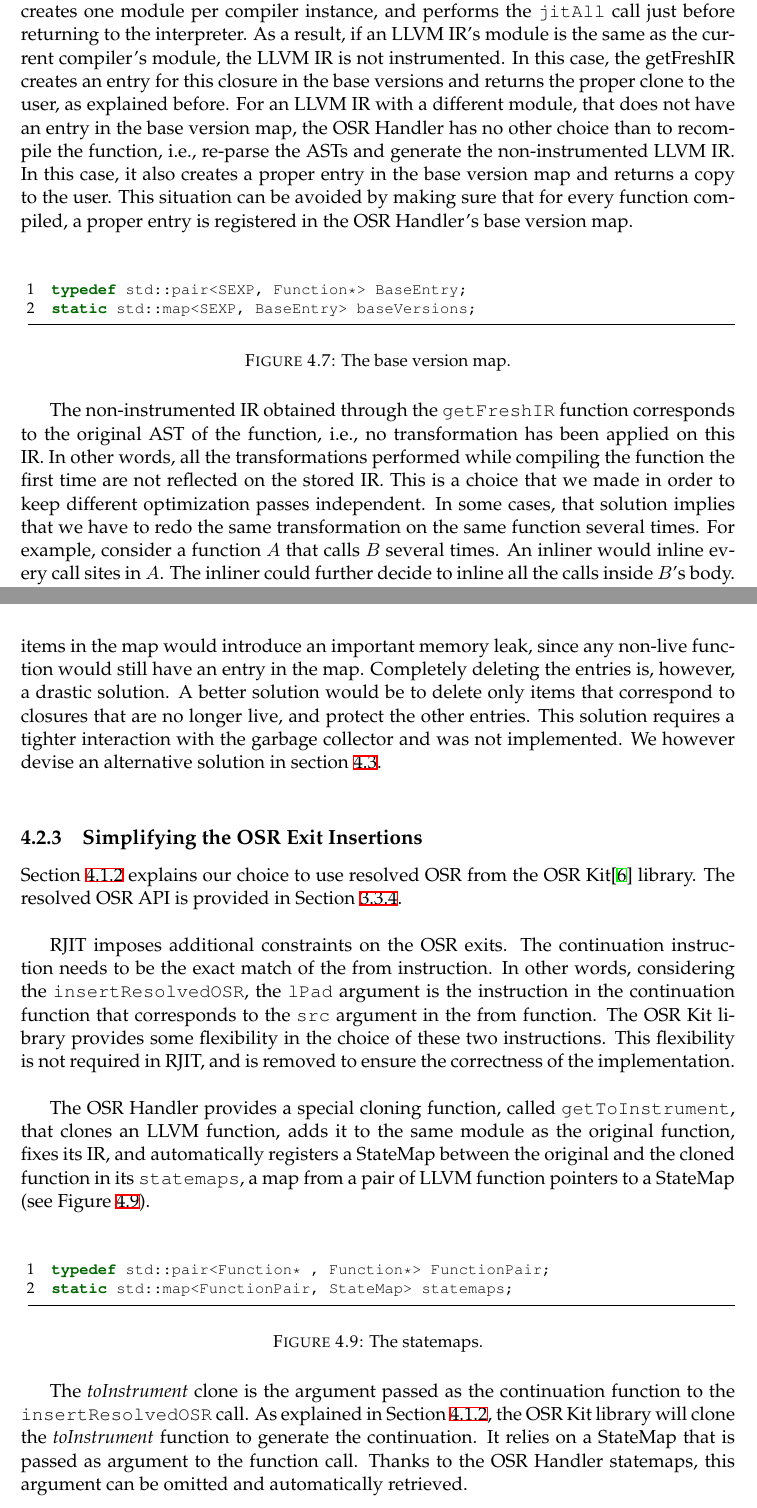
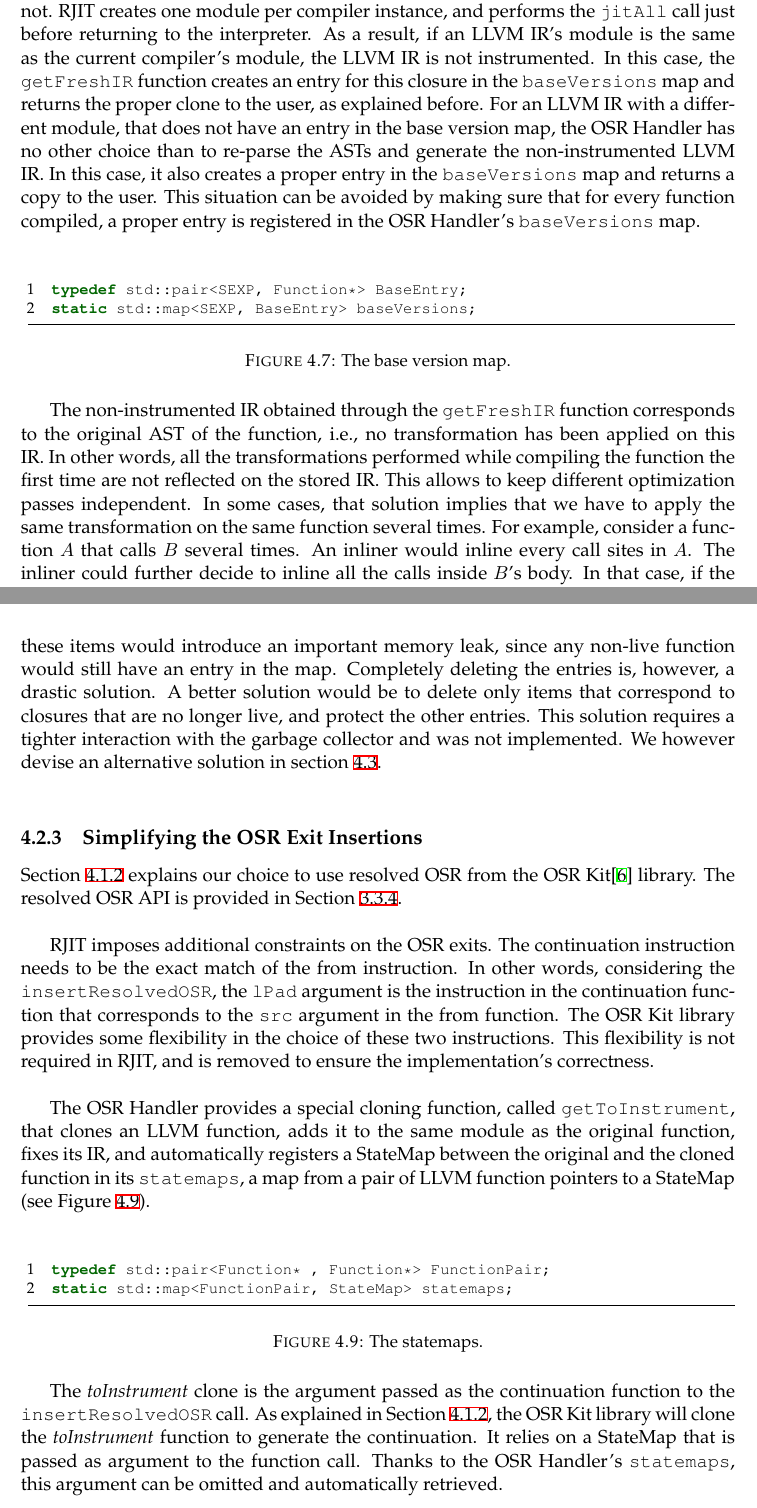
Before and after one commit to aghosn/master-thesis, a LaTeX thesis (MasterThesis/main.tex, which reads MasterThesis/Chapters/Chapter4new.tex): two parts of pages 65 and 67 of 97, joined at a grey line, cut so that both start at the same text. The pictures show the PDF file MasterThesis/main.pdf that the author committed with the source.

Commit message:
Correcting Chapter 4

```diff
--- a/MasterThesis/Chapters/Chapter4new.tex
+++ b/MasterThesis/Chapters/Chapter4new.tex
@@ -278,10 +278,10 @@ The non-instrumented LLVM IR no longer exists.
 The naive solution is to recompile the function from scratch, i.e., re-parse the corresponding AST and emit the corresponding non-instrumented LLVM IR, which seems very expensive.\\
 
 The OSR Handler enables to record non-instrumented IRs that it encounters.
-Non-instrumented IRs are registered in the \codekey{base version} map, a map from a SEXP closure to a \codekey{NATIVESXP} function SEXP.
+Non-instrumented IRs are registered in the \codekey{baseVersions} map, a map from a SEXP closure to a \codekey{NATIVESXP} function SEXP.
 This singleton provides a special function, called \codekey{getFreshIR}, that takes as parameter a SEXP closure and a compiler instance, and returns a function SEXP (see signature Figure \ref{fig:getfreshir}).
 The OSR Handler extracts the function from the closure, and checks its type.
-Depending on the type of the function and the content of the base version map, it selects the less costly solution to get the non-instrumented IR.\\
+Depending on the type of the function and the content of the \codekey{baseVersions} map, it selects the less costly solution to get the non-instrumented IR.\\
 
 \begin{figure}[h]
 \includecode{Code/getFreshIR.h}
@@ -292,7 +292,7 @@ Depending on the type of the function and the content of the base version map, i
 The OSR Handler \codekey{getFreshIR} function compiles and registers non-\codekey{NATIVESXP} functions (case \ref{toCompile}).
 The OSR Handler invokes the compiler on the function, and creates two clones of the resulting non-instrumented IR.
 Both clones are not part of the current compilation module, i.e., their IRs are not instrumented when the \codekey{jitAll} function is called.
-One clone is wrapped inside a copy of the function SEXP and stored in the base version map.
+One clone is wrapped inside a copy of the function SEXP and stored in the \codekey{baseVersions} map.
 The other clone is also wrapped inside a copy of the function SEXP and returned to the user.\\
 
 Calling \codekey{getFreshIR} on a function that was not previously compiled can be viewed as an ahead of time (AOT) compilation strategy.
@@ -307,10 +307,10 @@ Cloning the function SEXP requires to clone the LLVM IR, and insert it in a new
 When the closure passed as argument does not have an entry in the base version map, the OSR Handler must determine if the IR is instrumented or not.
 RJIT creates one module per compiler instance, and performs the \codekey{jitAll} call just before returning to the interpreter.
 As a result, if an LLVM IR's module is the same as the current compiler's module, the LLVM IR is not instrumented.
-In this case, the getFreshIR creates an entry for this closure in the base versions and returns the proper clone to the user, as explained before.
-For an LLVM IR with a different module, that does not have an entry in the base version map, the OSR Handler has no other choice than to recompile the function, i.e., re-parse the ASTs and generate the non-instrumented LLVM IR.
-In this case, it also creates a proper entry in the base version map and returns a copy to the user.
-This situation can be avoided by making sure that for every function compiled, a proper entry is registered in the OSR Handler's base version map.\\
+In this case, the \codekey{getFreshIR} function creates an entry for this closure in the \codekey{baseVersions} map and returns the proper clone to the user, as explained before.
+For an LLVM IR with a different module, that does not have an entry in the base version map, the OSR Handler has no other choice than to re-parse the ASTs and generate the non-instrumented LLVM IR.
+In this case, it also creates a proper entry in the \codekey{baseVersions} map and returns a copy to the user.
+This situation can be avoided by making sure that for every function compiled, a proper entry is registered in the OSR Handler's \codekey{baseVersions} map.\\
 
 \begin{figure}[h]
 \includecode{Code/baseVersion.h}
@@ -320,8 +320,8 @@ This situation can be avoided by making sure that for every function compiled, a
 
 The non-instrumented IR obtained through the \codekey{getFreshIR} function corresponds to the original AST of the function, i.e., no transformation has been applied on this IR.
 In other words, all the transformations performed while compiling the function the first time are not reflected on the stored IR.
-This is a choice that we made in order to keep different optimization passes independent.
-In some cases, that solution implies that we have to redo the same transformation on the same function several times.
+This allows to keep different optimization passes independent.
+In some cases, that solution implies that we have to apply the same transformation on the same function several times.
 For example, consider a function $A$ that calls $B$ several times.
 An inliner would inline every call sites in $A$.
 The inliner could further decide to inline all the calls inside $B$'s body.
@@ -348,9 +348,9 @@ These utilities functions are divided so that each of them provides a single, fu
 It enables the user to have a fine-grained control over the LLVM IR clones, and only perform the desired operations.\\
 
-The SEXP entries in the base version map are subjected to garbage collection.
-When a garbage collection is triggered, the R garbage collector might need to collect values inside the base version map.
+The SEXP entries in the \codekey{baseVersions} map are subjected to garbage collection.
+When a garbage collection is triggered, the R garbage collector might need to collect values inside the map.
 For the moment, the OSR Handler deletes all the entries contained in the map whenever a garbage collection happens.
-Preventing collection of items in the map would introduce an important memory leak, since any non-live function would still have an entry in the map.
+Preventing the collection of these items would introduce an important memory leak, since any non-live function would still have an entry in the map.
 Completely deleting the entries is, however, a drastic solution.
 A better solution would be to delete only items that correspond to closures that are no longer live, and protect the other entries.
 This solution requires a tighter interaction with the garbage collector and was not implemented.
@@ -365,7 +365,7 @@ RJIT imposes additional constraints on the OSR exits.
 The continuation instruction needs to be the exact match of the from instruction.
 In other words, considering the \codekey{insertResolvedOSR}, the \codekey{lPad} argument is the instruction in the continuation function that corresponds to the \codekey{src} argument in the from function.
 The OSR Kit library provides some flexibility in the choice of these two instructions.
-This flexibility is not required in RJIT, and is removed to ensure the correctness of the implementation.\\
+This flexibility is not required in RJIT, and is removed to ensure the implementation's correctness.\\
 
 The OSR Handler provides a special cloning function, called \codekey{getToInstrument}, that clones an LLVM function, adds it to the same module as the original function, fixes its IR, and automatically registers a StateMap between the original and the cloned function in its \codekey{statemaps}, a map from a pair of LLVM function pointers to a StateMap (see Figure \ref{fig:statemaps}).\\
 
@@ -378,7 +378,7 @@ The OSR Handler provides a special cloning function, called \codekey{getToInstru
 The \textit{toInstrument} clone is the argument passed as the continuation function to the \codekey{insertResolvedOSR} call.
 As explained in Section \ref{osrkitlimitations}, the OSR Kit library will clone the \textit{toInstrument} function to generate the continuation.
 It relies on a StateMap that is passed as argument to the function call.
-Thanks to the OSR Handler statemaps, this argument can be omitted and automatically retrieved.\\
+Thanks to the OSR Handler's \codekey{statemaps}, this argument can be omitted and automatically retrieved.\\
 
 The \textit{toInstrument} function is added to the module, and will therefore be fully compiled upon the \codekey{jitAll} call.
 As explained in Section \ref{additionalchallenges}, the continuation function's ic stub calls cannot use the continuation function's pointer as argument for the caller.
@@ -538,5 +538,5 @@ Unguarded OSR points require to instrument the runtime environment, i.e., GNUR,
 Depending on the speculative assumptions performed, different watchpoints need to be inserted inside GNUR.
-As explained previously, for the moment, RJIT does not perform any optimization.
+As explained previously, for the moment, RJIT does not perform any adaptive optimization.
 We therefore decided to avoid instrumenting GNUR before knowing which kinds of events need to be monitored.\\
 
 \subsection{On-the-fly Compilation}
```
Also changed, not shown: MasterThesis/main.pdf, MasterThesis/Chapters/Chapter4new.tex (22 more changed lines), 2 other files.
